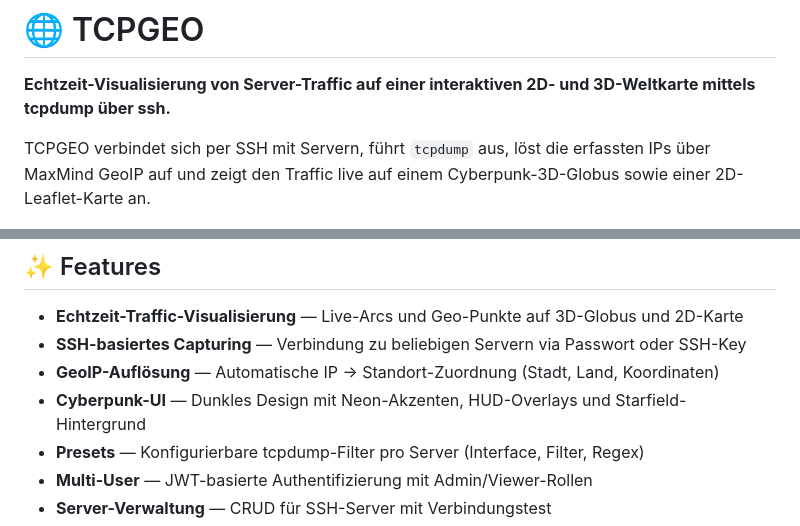
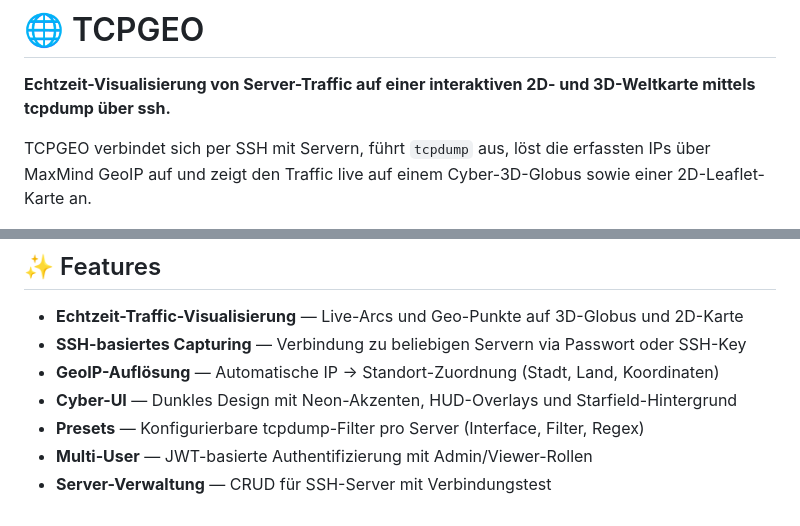
Before and after one commit to bmetallica/TCPGEO, a Markdown page: README.md, 2 parts joined by grey strips. Drawn GitHub-style.

Commit message:
Fix typo in README and update UI terminology

```diff
--- a/README.md
+++ b/README.md
@@ -10,7 +10,7 @@
 
 **Echtzeit-Visualisierung von Server-Traffic auf einer interaktiven 2D- und 3D-Weltkarte mittels tcpdump über ssh.**
 
-TCPGEO verbindet sich per SSH mit Servern, führt `tcpdump` aus, löst die erfassten IPs über MaxMind GeoIP auf und zeigt den Traffic live auf einem Cyberpunk-3D-Globus sowie einer 2D-Leaflet-Karte an.
+TCPGEO verbindet sich per SSH mit Servern, führt `tcpdump` aus, löst die erfassten IPs über MaxMind GeoIP auf und zeigt den Traffic live auf einem Cyber-3D-Globus sowie einer 2D-Leaflet-Karte an.
 
 ![TCPGEO Screenshot](Screenshot.jpg)
 
@@ -21,7 +21,7 @@ TCPGEO verbindet sich per SSH mit Servern, führt `tcpdump` aus, löst die erfas
 - **Echtzeit-Traffic-Visualisierung** — Live-Arcs und Geo-Punkte auf 3D-Globus und 2D-Karte
 - **SSH-basiertes Capturing** — Verbindung zu beliebigen Servern via Passwort oder SSH-Key
 - **GeoIP-Auflösung** — Automatische IP → Standort-Zuordnung (Stadt, Land, Koordinaten)
-- **Cyberpunk-UI** — Dunkles Design mit Neon-Akzenten, HUD-Overlays und Starfield-Hintergrund
+- **Cyber-UI** — Dunkles Design mit Neon-Akzenten, HUD-Overlays und Starfield-Hintergrund
 - **Presets** — Konfigurierbare tcpdump-Filter pro Server (Interface, Filter, Regex)
 - **Multi-User** — JWT-basierte Authentifizierung mit Admin/Viewer-Rollen
 - **Server-Verwaltung** — CRUD für SSH-Server mit Verbindungstest
```
